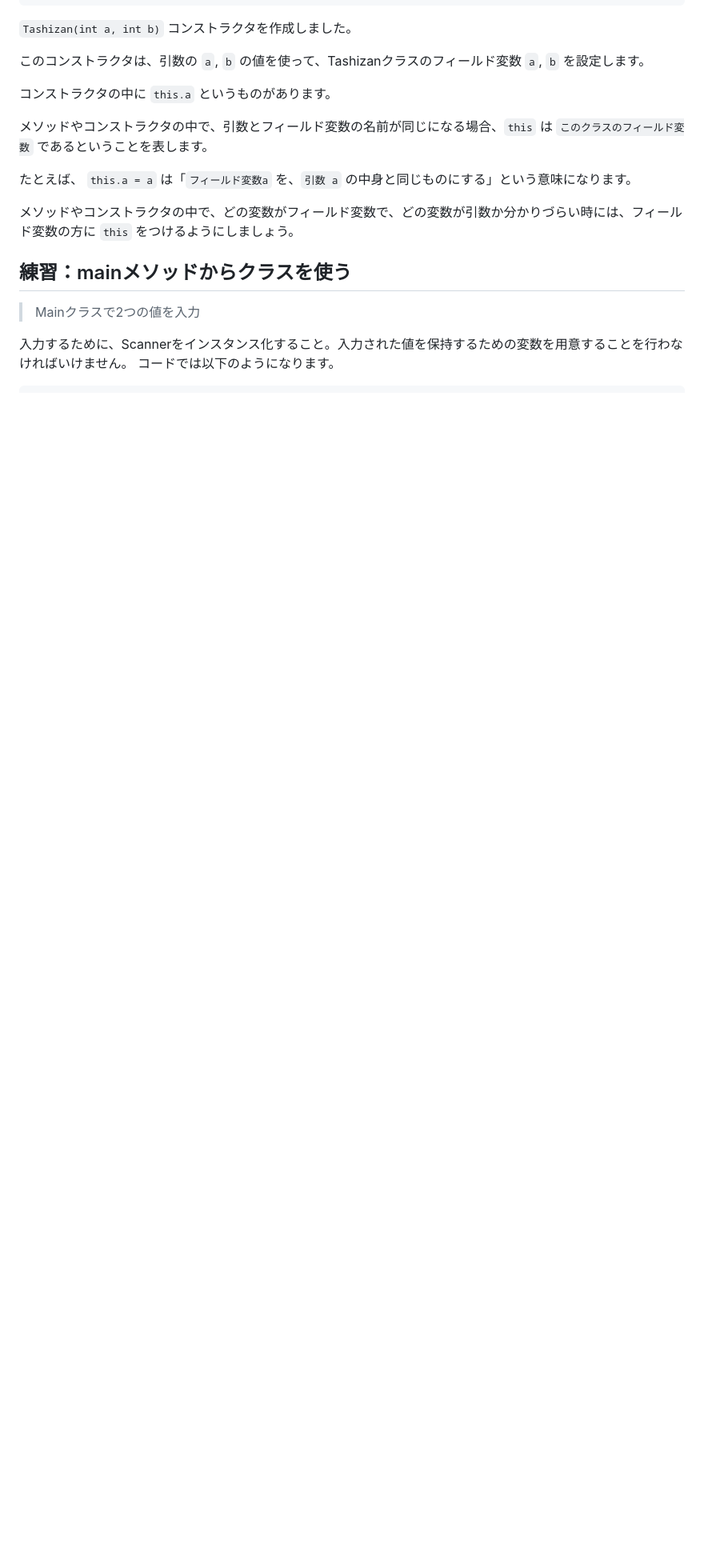
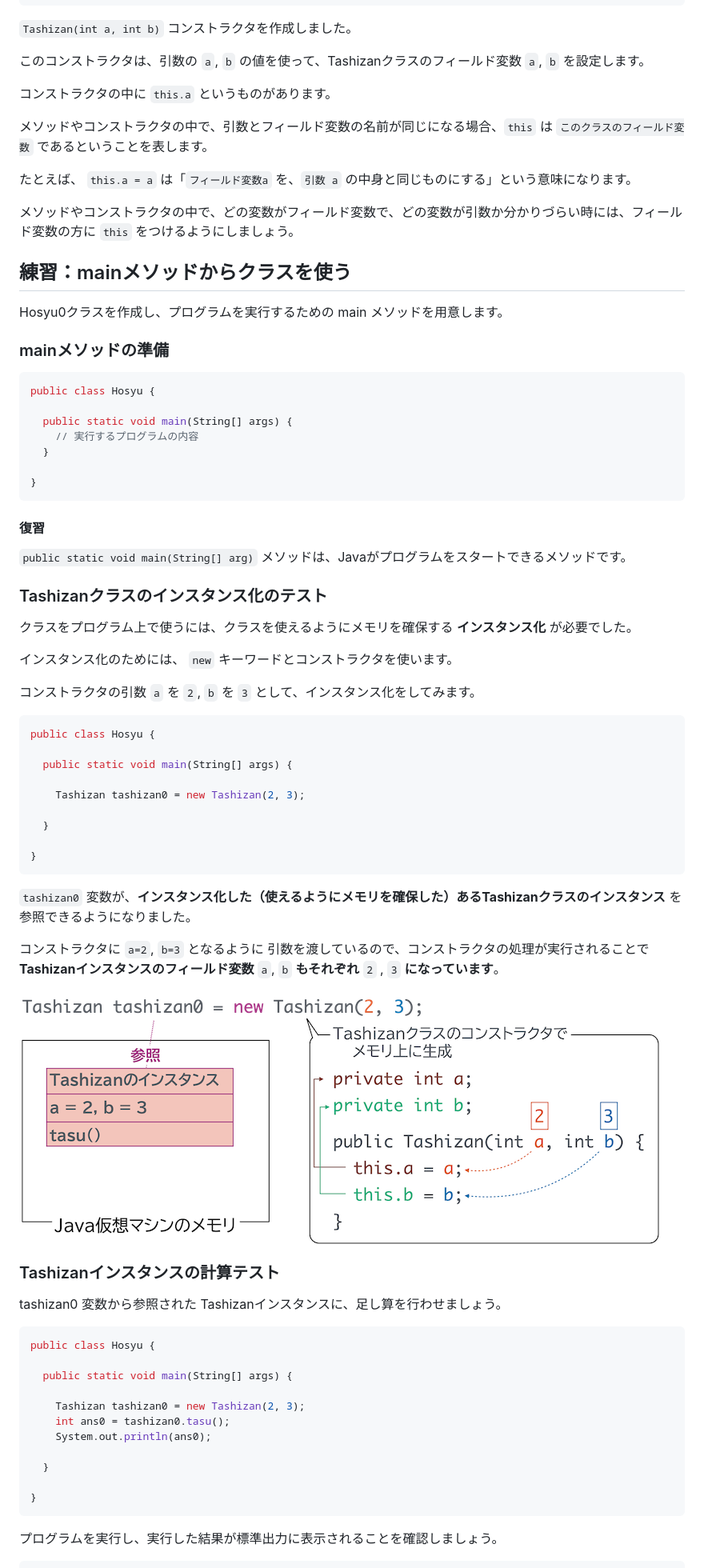
Before and after one commit to K-Todakun/java-homework, a Markdown page: WorkSheet.md, the part around the change printed below. Shown: that part at 80% size. Drawn GitHub-style; pictures changed too: fig01.png (added); blank space fills up the shorter version.

````diff
--- a/WorkSheet.md
+++ b/WorkSheet.md
@@ -272,11 +272,75 @@ public class Tashizan {
 
 ## 練習：mainメソッドからクラスを使う
 
+Hosyu0クラスを作成し、プログラムを実行するための main メソッドを用意します。
 
 
-> Mainクラスで2つの値を入力
+### mainメソッドの準備
 
-入力するために、Scannerをインスタンス化すること。入力された値を保持するための変数を用意することを行わなければいけません。
-コードでは以下のようになります。
+```java
+public class Hosyu {
+
+  public static void main(String[] args) {
+    // 実行するプログラムの内容
+  }
+
+}
+```
+
+<aside class="negative">
+
+#### 復習
+
+`public static void main(String[] arg)` メソッドは、Javaがプログラムをスタートできるメソッドです。
+
+</aside>
+
+### Tashizanクラスのインスタンス化のテスト
+
+クラスをプログラム上で使うには、クラスを使えるようにメモリを確保する **インスタンス化** が必要でした。
+
+インスタンス化のためには、 `new` キーワードとコンストラクタを使います。
+
+コンストラクタの引数 `a` を `2`, `b` を `3` として、インスタンス化をしてみます。
+
+```java
+public class Hosyu {
+
+  public static void main(String[] args) {
+
+    Tashizan tashizan0 = new Tashizan(2, 3);
+
+  }
+
+}
+```
+
+`tashizan0` 変数が、**インスタンス化した（使えるようにメモリを確保した）あるTashizanクラスのインスタンス** を参照できるようになりました。
+
+コンストラクタに `a=2`, `b=3` となるように 引数を渡しているので、コンストラクタの処理が実行されることで **Tashizanインスタンスのフィールド変数** `a`, `b` **もそれぞれ** `2` , `3` **になっています**。
+
+![fig01](./fig01.png)
+
+
+### Tashizanインスタンスの計算テスト
+
+tashizan0 変数から参照された Tashizanインスタンスに、足し算を行わせましょう。
+
+
+```java
+public class Hosyu {
+
+  public static void main(String[] args) {
+
+    Tashizan tashizan0 = new Tashizan(2, 3);
+    int ans0 = tashizan0.tasu();
+    System.out.println(ans0);
+
+  }
+
+}
+```
+
+プログラムを実行し、実行した結果が標準出力に表示されることを確認しましょう。
 
 ```
````
Also changed, not shown: other parts of WorkSheet.md (+28 -37 lines), WorkSheet/img/3b6e134198eea1ba.png (added), WorkSheet/img/cc7ad753430758a4.png (added), fig02.png (added), 3 other files.
